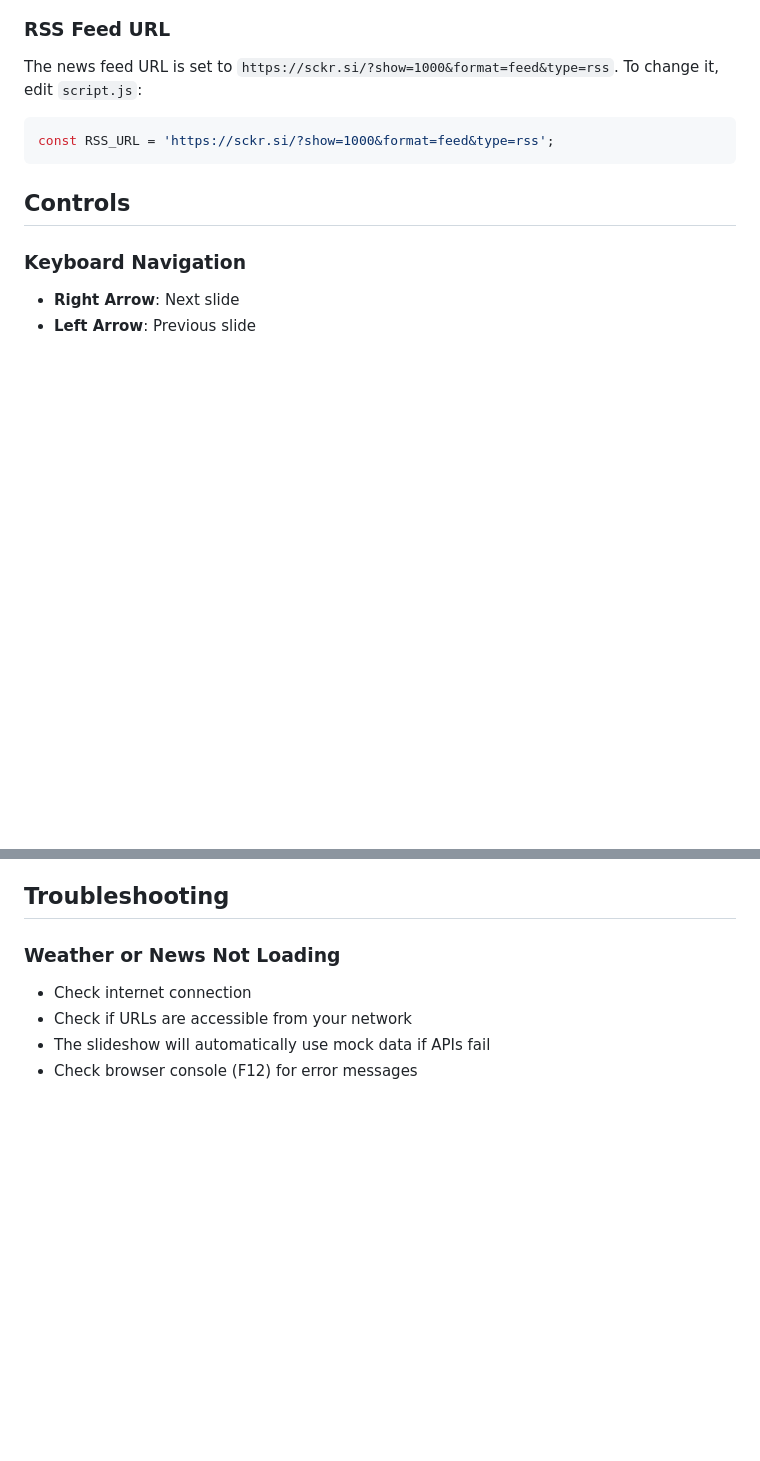
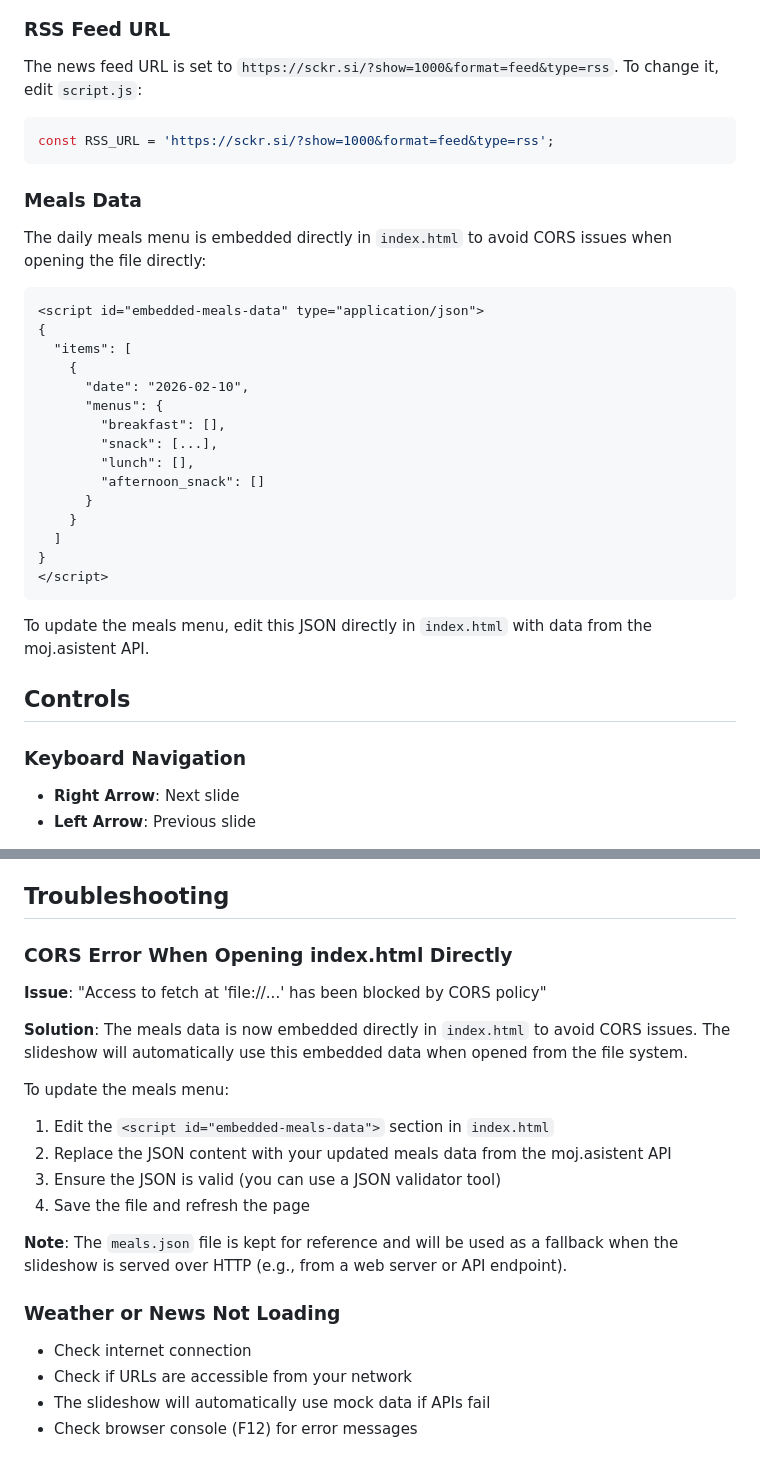
Before and after one commit to Zanci19/IskraSlideshow, a Markdown page: README-USAGE.md, 2 parts joined by grey strips. GitHub-like rendering; blank space fills up the shorter version.

Commit message:
Update documentation for embedded meals data approach
Co-authored-by: Zanci19 <73758755+Zanci19@users.noreply.github.com>

````diff
--- a/README-USAGE.md
+++ b/README-USAGE.md
@@ -62,6 +62,28 @@ The news feed URL is set to `https://sckr.si/?show=1000&format=feed&type=rss`. T
 const RSS_URL = 'https://sckr.si/?show=1000&format=feed&type=rss';
 ```
 
+### Meals Data
+The daily meals menu is embedded directly in `index.html` to avoid CORS issues when opening the file directly:
+```html
+<script id="embedded-meals-data" type="application/json">
+{
+  "items": [
+    {
+      "date": "2026-02-10",
+      "menus": {
+        "breakfast": [],
+        "snack": [...],
+        "lunch": [],
+        "afternoon_snack": []
+      }
+    }
+  ]
+}
+</script>
+```
+
+To update the meals menu, edit this JSON directly in `index.html` with data from the moj.asistent API.
+
 ## Controls
 
 ### Keyboard Navigation
@@ -86,6 +108,19 @@ Works best in modern browsers:
 5. **Ensure stable internet connection** for live weather and news
 
 ## Troubleshooting
+
+### CORS Error When Opening index.html Directly
+**Issue**: "Access to fetch at 'file://...' has been blocked by CORS policy"
+
+**Solution**: The meals data is now embedded directly in `index.html` to avoid CORS issues. The slideshow will automatically use this embedded data when opened from the file system.
+
+To update the meals menu:
+1. Edit the `<script id="embedded-meals-data">` section in `index.html`
+2. Replace the JSON content with your updated meals data from the moj.asistent API
+3. Ensure the JSON is valid (you can use a JSON validator tool)
+4. Save the file and refresh the page
+
+**Note**: The `meals.json` file is kept for reference and will be used as a fallback when the slideshow is served over HTTP (e.g., from a web server or API endpoint).
 
 ### Weather or News Not Loading
 - Check internet connection
````
